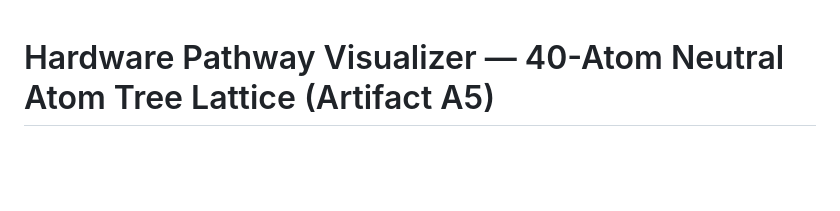
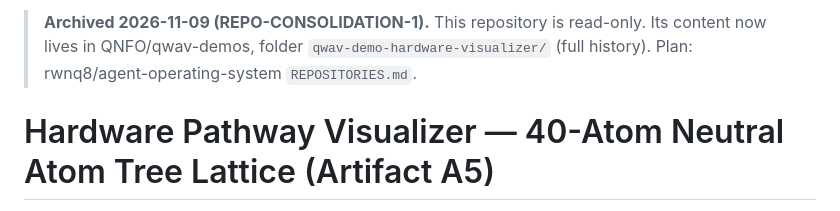
Before and after one commit to QNFO/qwav-demo-hardware-visualizer, a Markdown page: README.md, the part around the change. Drawn GitHub-style; blank space fills up the shorter version.

Commit message:
REPO-CONSOLIDATION-1: README names the new home before archiving (rwnq8/agent-operating-system#3)

```diff
--- a/README.md
+++ b/README.md
@@ -1,3 +1,5 @@
+> **Archived 2026-11-09 (REPO-CONSOLIDATION-1).** This repository is read-only. Its content now lives in QNFO/qwav-demos, folder `qwav-demo-hardware-visualizer/` (full history). Plan: rwnq8/agent-operating-system `REPOSITORIES.md`.
+
 # Hardware Pathway Visualizer — 40-Atom Neutral Atom Tree Lattice (Artifact A5)
 
 **Status:** ✅ LIVE — deployed 2026-08-04 | **Enhanced:** 2026-08-06
```
